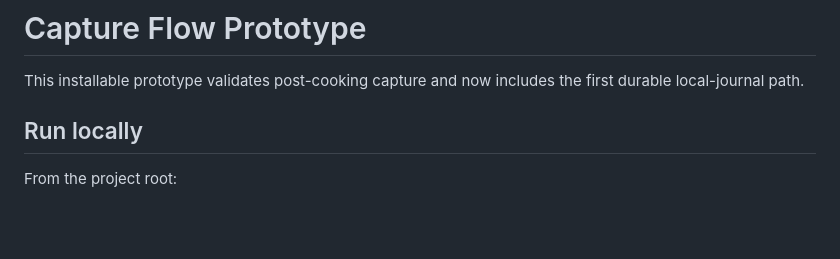
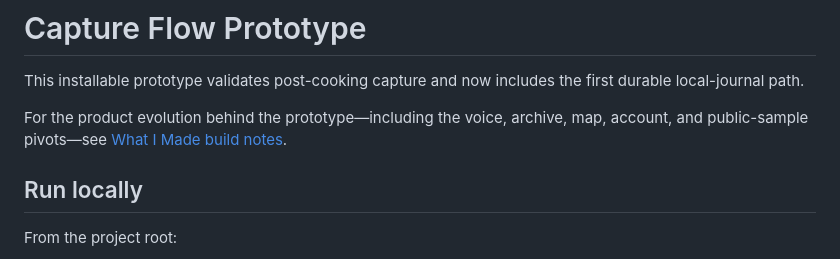
Before and after one commit to ktakeuchi21/what-i-made, a Markdown page: prototypes/capture-flow/README.md, the part around the change. Drawn GitHub-style; blank space fills up the shorter version.

```diff
--- a/prototypes/capture-flow/README.md
+++ b/prototypes/capture-flow/README.md
@@ -1,6 +1,8 @@
 # Capture Flow Prototype
 
 This installable prototype validates post-cooking capture and now includes the first durable local-journal path.
+
+For the product evolution behind the prototype—including the voice, archive, map, account, and public-sample pivots—see [What I Made build notes](../../docs/product/BUILD_NOTES.md).
 
 ## Run locally
 
```
Also changed, not shown: README.md (+40 -9 lines), docs/product/BUILD_NOTES.md (added, +79 -0 lines), docs/product/DEVELOPMENT_PLAN.md (+2 -0 lines), docs/assets/readme/journal.png, docs/assets/readme/map.png, docs/assets/readme/year.png.
